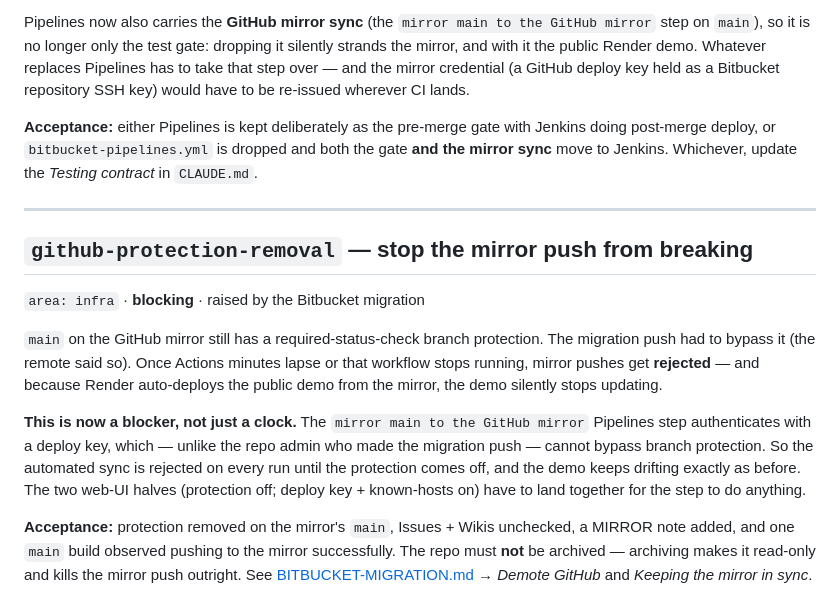
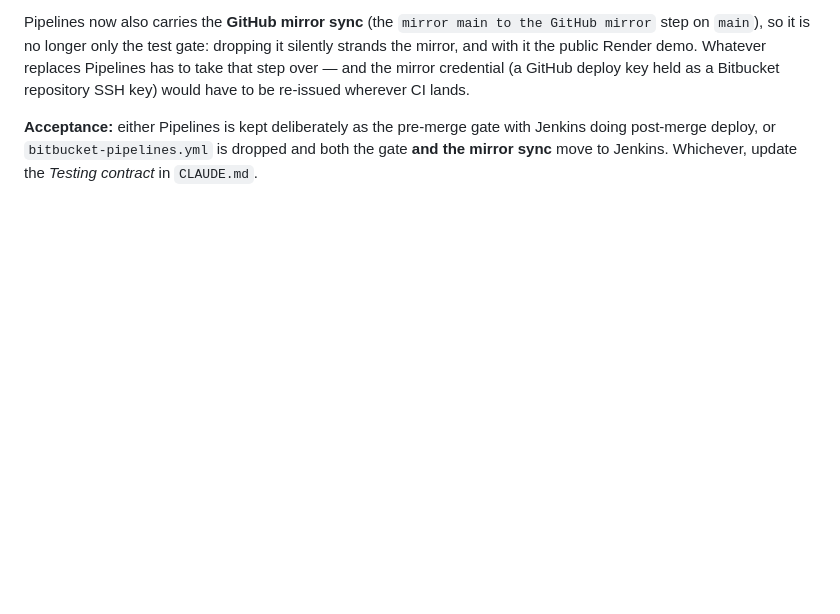
Before and after one commit to palmkevin/Jenkins-UT-Analyzer, a Markdown page: docs/OPEN-WORK.md, the part around the change. Drawn GitHub-style; blank space fills up the shorter version.

```diff
--- a/docs/OPEN-WORK.md
+++ b/docs/OPEN-WORK.md
@@ -103,25 +103,3 @@ wherever CI lands.
 **Acceptance:** either Pipelines is kept deliberately as the pre-merge gate with Jenkins doing
 post-merge deploy, or `bitbucket-pipelines.yml` is dropped and both the gate **and the mirror sync**
 move to Jenkins. Whichever, update the *Testing contract* in `CLAUDE.md`.
-
----
-
-## `github-protection-removal` — stop the mirror push from breaking
-
-`area: infra` · **blocking** · raised by the Bitbucket migration
-
-`main` on the GitHub mirror still has a required-status-check branch protection. The migration push
-had to bypass it (the remote said so). Once Actions minutes lapse or that workflow stops running,
-mirror pushes get **rejected** — and because Render auto-deploys the public demo from the mirror,
-the demo silently stops updating.
-
-**This is now a blocker, not just a clock.** The `mirror main to the GitHub mirror` Pipelines step
-authenticates with a deploy key, which — unlike the repo admin who made the migration push — cannot
-bypass branch protection. So the automated sync is rejected on every run until the protection comes
-off, and the demo keeps drifting exactly as before. The two web-UI halves (protection off; deploy
-key + known-hosts on) have to land together for the step to do anything.
-
-**Acceptance:** protection removed on the mirror's `main`, Issues + Wikis unchecked, a MIRROR note
-added, and one `main` build observed pushing to the mirror successfully. The repo must **not** be
-archived — archiving makes it read-only and kills the mirror push outright. See
-[BITBUCKET-MIGRATION.md](BITBUCKET-MIGRATION.md) → *Demote GitHub* and *Keeping the mirror in sync*.
```
Also changed, not shown: docs/BITBUCKET-MIGRATION.md (+23 -4 lines).
